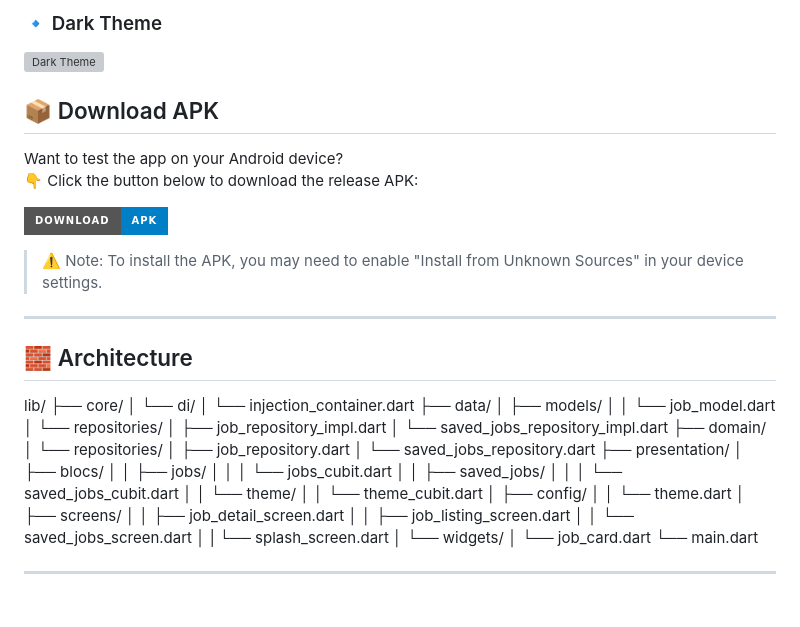
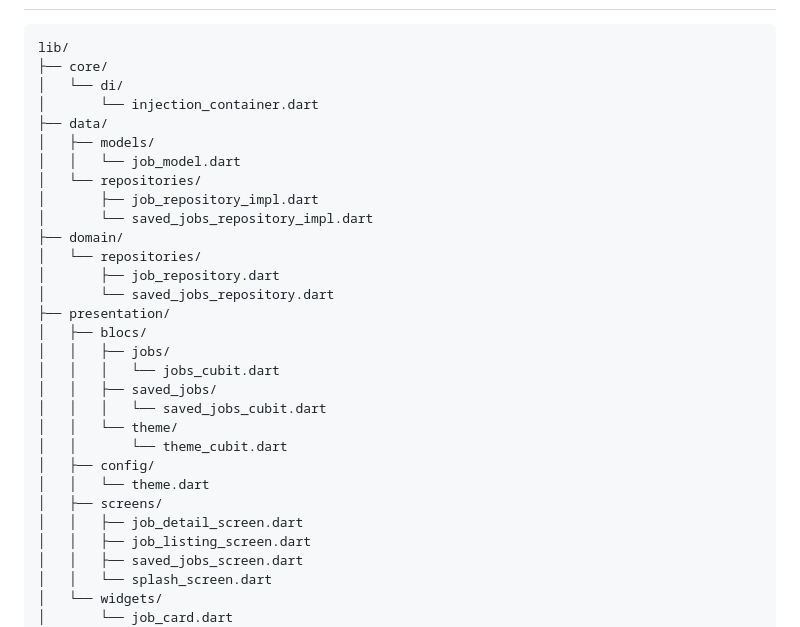
Before and after one commit to DEVILGHAZI/job_applocation, a Markdown page: README.md, the part around the change printed below. Drawn GitHub-style; badges without logos; blank space fills up the shorter version; grey boxes are pictures that could not be loaded.

````diff
--- a/README.md
+++ b/README.md
@@ -34,21 +79,5 @@ A clean and modern Job Board App built using Flutter as part of a job applicatio
 
-
-### 🔹 Dark Theme
-![Dark Theme](screenshots/dark_theme.jpeg)
-
-
-## 📦 Download APK
-
-Want to test the app on your Android device?
-👇 Click the button below to download the release APK:
-
-[![Download APK](https://img.shields.io/badge/Download-APK-blue?style=for-the-badge&logo=android)](https://drive.google.com/file/d/1qF5CUzhLQmzy1ds3A580TYaeh-hz6neo/view?usp=sharing)
-
-> ⚠️ Note: To install the APK, you may need to enable "Install from Unknown Sources" in your device settings.
-
----
-
-## 🧱 Architecture
+```
 lib/
 ├── core/
 │   └── di/
@@ -76,8 +105,8 @@ lib/
 │   ├── screens/
 │   │   ├── job_detail_screen.dart
 │   │   ├── job_listing_screen.dart
-│   │   └── saved_jobs_screen.dart
-│   |   └── splash_screen.dart
+│   │   ├── saved_jobs_screen.dart
+│   │   └── splash_screen.dart
 │   └── widgets/
 │       └── job_card.dart
 └── main.dart
````
Also changed, not shown: other parts of README.md (+124 -59 lines).
